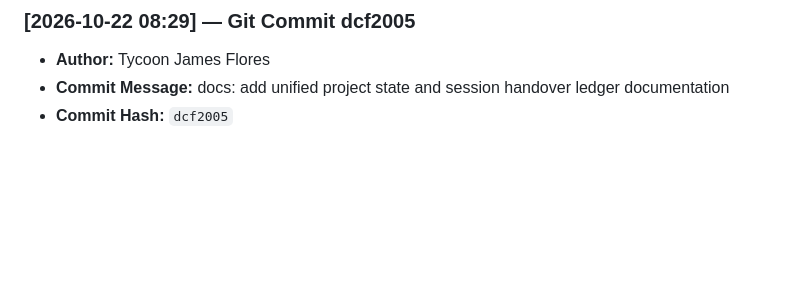
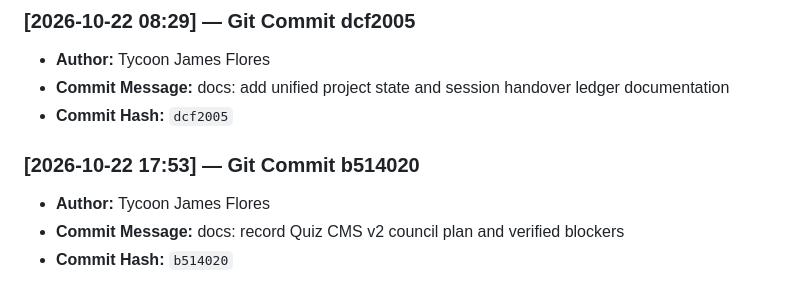
Before and after one commit to Ta1kunjms/MathTuro, a Markdown page: docs/PROJECT_STATE.md, the part around one of its changes. GitHub-like rendering; blank space fills up the shorter version.

```diff
--- a/docs/PROJECT_STATE.md
+++ b/docs/PROJECT_STATE.md
@@ -986,3 +986,8 @@ And update the top section (`## 1. Quick Orientation: "Where We Left Off"`) with
 * **Author:** Tycoon James Flores
 * **Commit Message:** docs: add unified project state and session handover ledger documentation
 * **Commit Hash:** `dcf2005`
+
+### [2026-10-22 17:53] — Git Commit b514020
+* **Author:** Tycoon James Flores
+* **Commit Message:** docs: record Quiz CMS v2 council plan and verified blockers
+* **Commit Hash:** `b514020`
```
Also changed, not shown: other parts of docs/PROJECT_STATE.md (+1 -1 lines).
